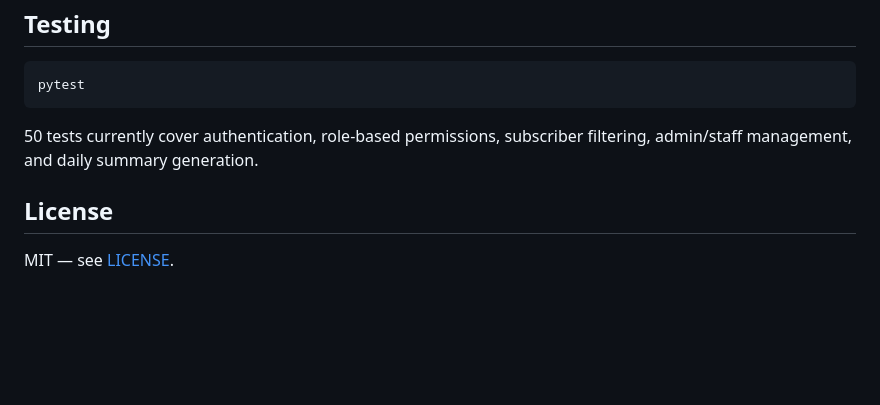
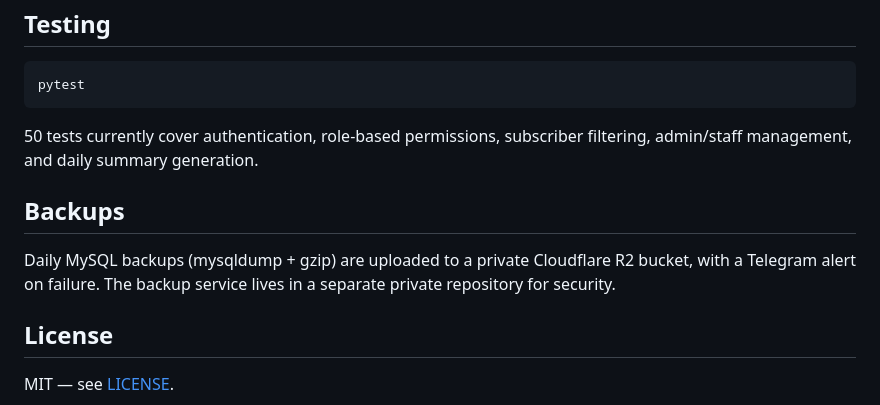
Before and after one commit to abdullahn2005321-git/isp_project, a Markdown page: README.md, the part around the change. Drawn GitHub-style; blank space fills up the shorter version.

Commit message:
docs: add backups

```diff
--- a/README.md
+++ b/README.md
@@ -161,6 +161,10 @@ pytest
 
 50 tests currently cover authentication, role-based permissions, subscriber filtering, admin/staff management, and daily summary generation.
 
+## Backups
+
+Daily MySQL backups (mysqldump + gzip) are uploaded to a private Cloudflare R2 bucket, with a Telegram alert on failure. The backup service lives in a separate private repository for security.
+
 ## License
 
 MIT — see [LICENSE](LICENSE).
```
